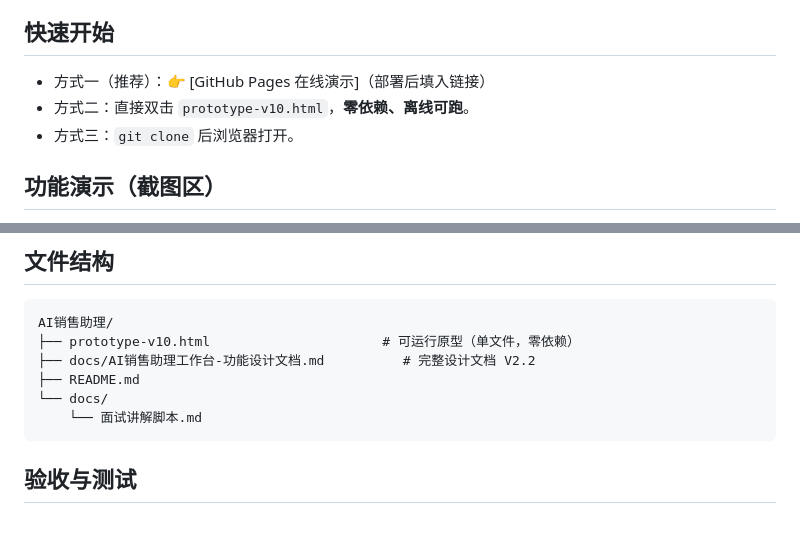
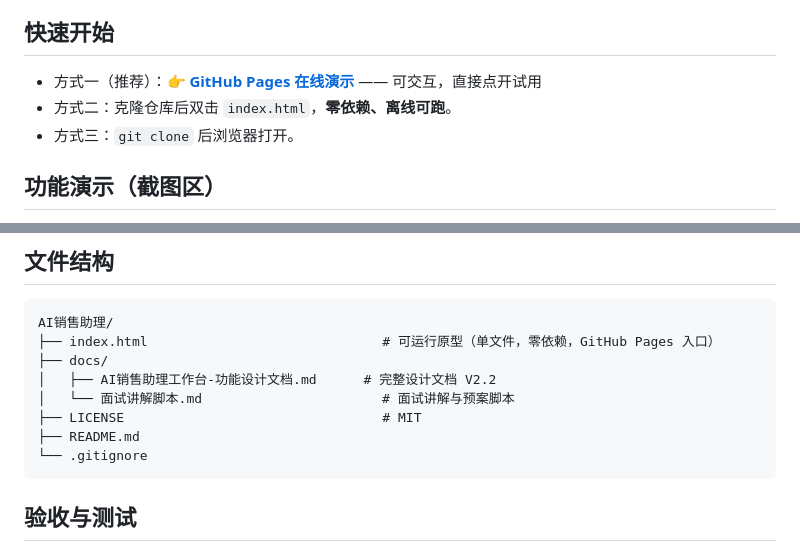
Before and after one commit to yanyangjiayou/ai-sales-assistant, a Markdown page: README.md, 2 parts joined by grey strips. GitHub-like rendering; blank space fills up the shorter version.

Commit message:
docs: fill live demo URL and fix file structure in README

````diff
--- a/README.md
+++ b/README.md
@@ -41,8 +41,8 @@ AI 销售助理是一个面向 B2B 销售人员的「单页工作台 + 客户档
 
 ## 快速开始
 
-- 方式一（推荐）：👉 [GitHub Pages 在线演示]（部署后填入链接）
-- 方式二：直接双击 `prototype-v10.html`，**零依赖、离线可跑**。
+- 方式一（推荐）：👉 **[GitHub Pages 在线演示](https://yanyang001.github.io/ai-sales-assistant/)** —— 可交互，直接点开试用
+- 方式二：克隆仓库后双击 `index.html`，**零依赖、离线可跑**。
 - 方式三：`git clone` 后浏览器打开。
 
 ## 功能演示（截图区）
@@ -59,11 +59,13 @@ AI 销售助理是一个面向 B2B 销售人员的「单页工作台 + 客户档
 
 ```
 AI销售助理/
-├── prototype-v10.html                      # 可运行原型（单文件，零依赖）
-├── docs/AI销售助理工作台-功能设计文档.md          # 完整设计文档 V2.2
+├── index.html                              # 可运行原型（单文件，零依赖，GitHub Pages 入口）
+├── docs/
+│   ├── AI销售助理工作台-功能设计文档.md      # 完整设计文档 V2.2
+│   └── 面试讲解脚本.md                       # 面试讲解与预案脚本
+├── LICENSE                                 # MIT
 ├── README.md
-└── docs/
-    └── 面试讲解脚本.md
+└── .gitignore
 ```
 
 ## 验收与测试
````
